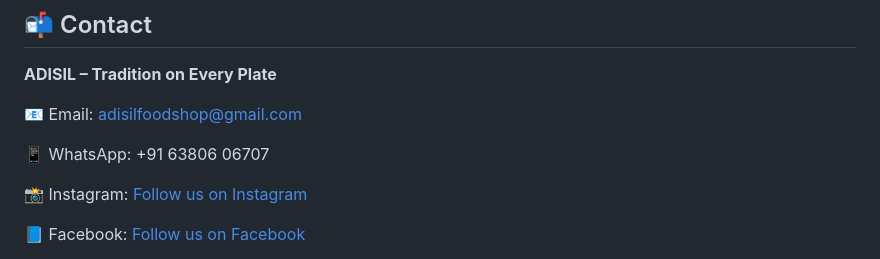
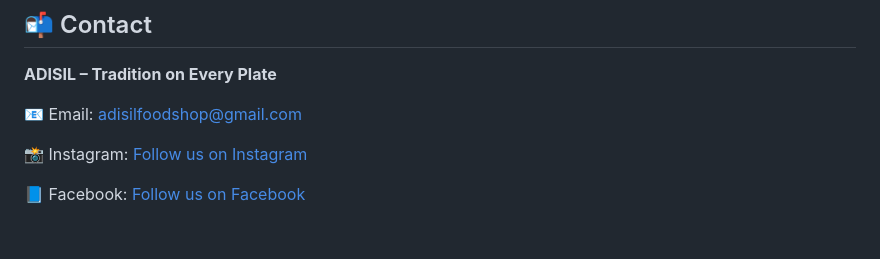
Before and after one commit to sugith01/adisil-food-shop, a Markdown page: README.md, the part around the change. Drawn GitHub-style; blank space fills up the shorter version.

Commit message:
Remove WhatsApp contact from README
Removed WhatsApp contact information from README.

```diff
--- a/README.md
+++ b/README.md
@@ -180,8 +180,6 @@ JavaScript is used to provide interactive features such as:
 
 📧 Email: [adisilfoodshop@gmail.com](mailto:adisilfoodshop@gmail.com)
 
-📱 WhatsApp: +91 63806 06707
-
 📸 Instagram: [Follow us on Instagram](https://www.instagram.com/adisilfoodshop/)
 
 📘 Facebook: [Follow us on Facebook](https://www.facebook.com/Adisilfoodshop)
```
